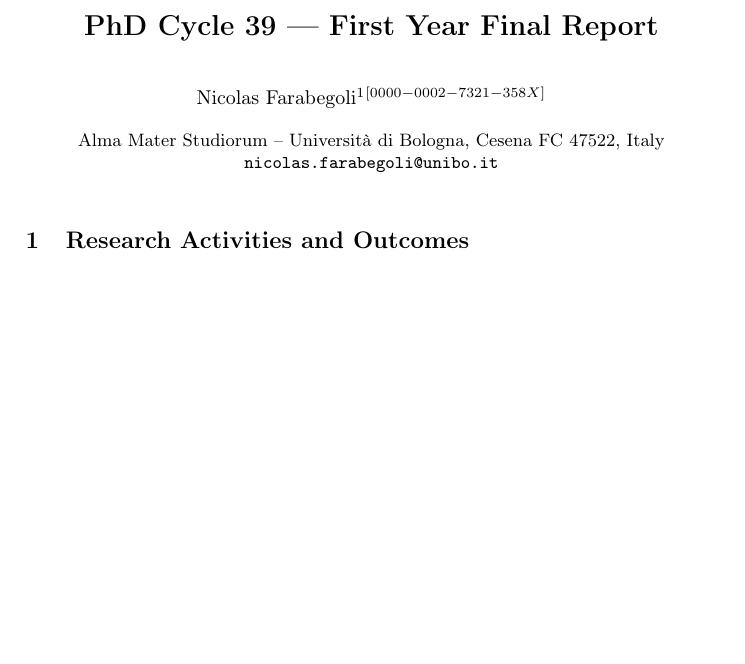
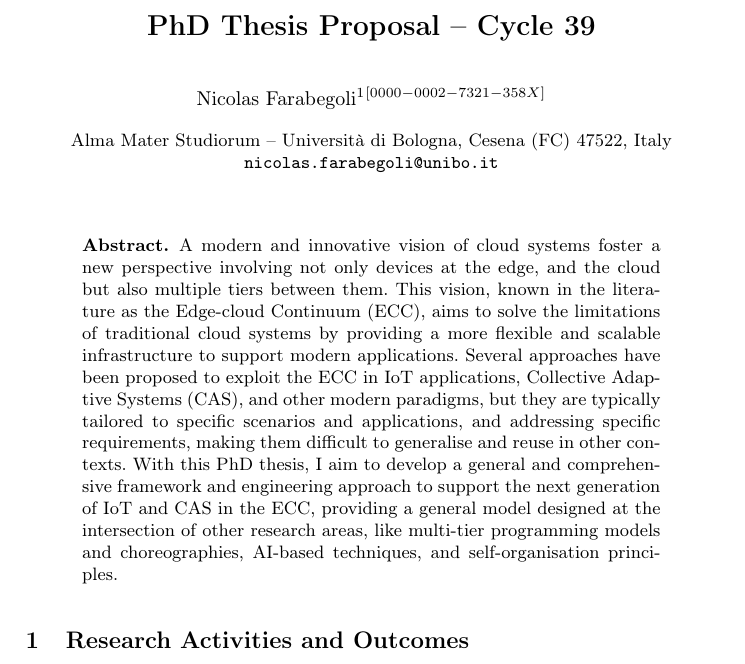
Before and after one commit to nicolasfara/phd-thesis-title-proposal, a LaTeX thesis (phd-thesis-title-proposal.tex): part of page 1 of 5, cut at the place of the change, the shorter picture padded with empty space. Compiled offline with pdfLaTeX.

Commit message:
tentative abstract

```diff
--- a/phd-thesis-title-proposal.tex
+++ b/phd-thesis-title-proposal.tex
@@ -22,7 +22,7 @@
 \begin{document}
 
 %
-\title{PhD Cycle 39 --- First Year Final Report
+\title{PhD Thesis Proposal -- Cycle 39
 %\thanks{Supported by organization x.}
 }
 %
@@ -37,21 +37,38 @@
 % If there are more than two authors, 'et al.' is used.
 %
 \institute{
-    Alma Mater Studiorum -- Università di Bologna, Cesena FC 47522, Italy
+    Alma Mater Studiorum -- Università di Bologna, Cesena (FC) 47522, Italy
     \email{nicolas.farabegoli@unibo.it}
 }
 %
 \maketitle              % typeset the header of the contribution
 %
-% \begin{abstract}
+\begin{abstract}
 % The abstract should briefly summarize the contents of the paper in
 % 150--250 words.
+A modern and innovative vision of cloud systems foster a new perspective involving not only devices at the edge,
+and the cloud but also multiple tiers between them.
+%
+This vision, known in the literature as the Edge-cloud Continuum (ECC),
+aims to solve the limitations of traditional cloud systems by providing a more flexible and scalable infrastructure to support modern applications.
+%
+Several approaches have been proposed to exploit the ECC in IoT applications, Collective Adaptive Systems (CAS), and other modern paradigms,
+but they are typically tailored to specific scenarios and applications,
+and addressing specific requirements,
+making them difficult to generalise and reuse in other contexts.
+%
+With this PhD thesis,
+I aim to develop a general and comprehensive framework and engineering approach to support the next generation of IoT and CAS in the ECC,
+providing a general model designed at the intersection of other research areas,
+like multi-tier programming models and choreographies,
+AI-based techniques,
+and self-organisation principles.
+
+
 
 % \keywords{First keyword  \and Second keyword \and Another keyword.}
-% \end{abstract}
-%
-%
-%
+\end{abstract}
+
 \section{Research Activities and Outcomes}
 
 The first year of my PhD has been focused on the extension and development of approaches to foster \emph{deployment independence} of Collective Adaptive Systems (CAS)~\cite{DBLP:conf/birthday/BucchiaroneM19} in emergent and dynamic environments like the Edge-cloud Continuum~\cite{DBLP:journals/access/MoreschiniPLNHT22}.
```
